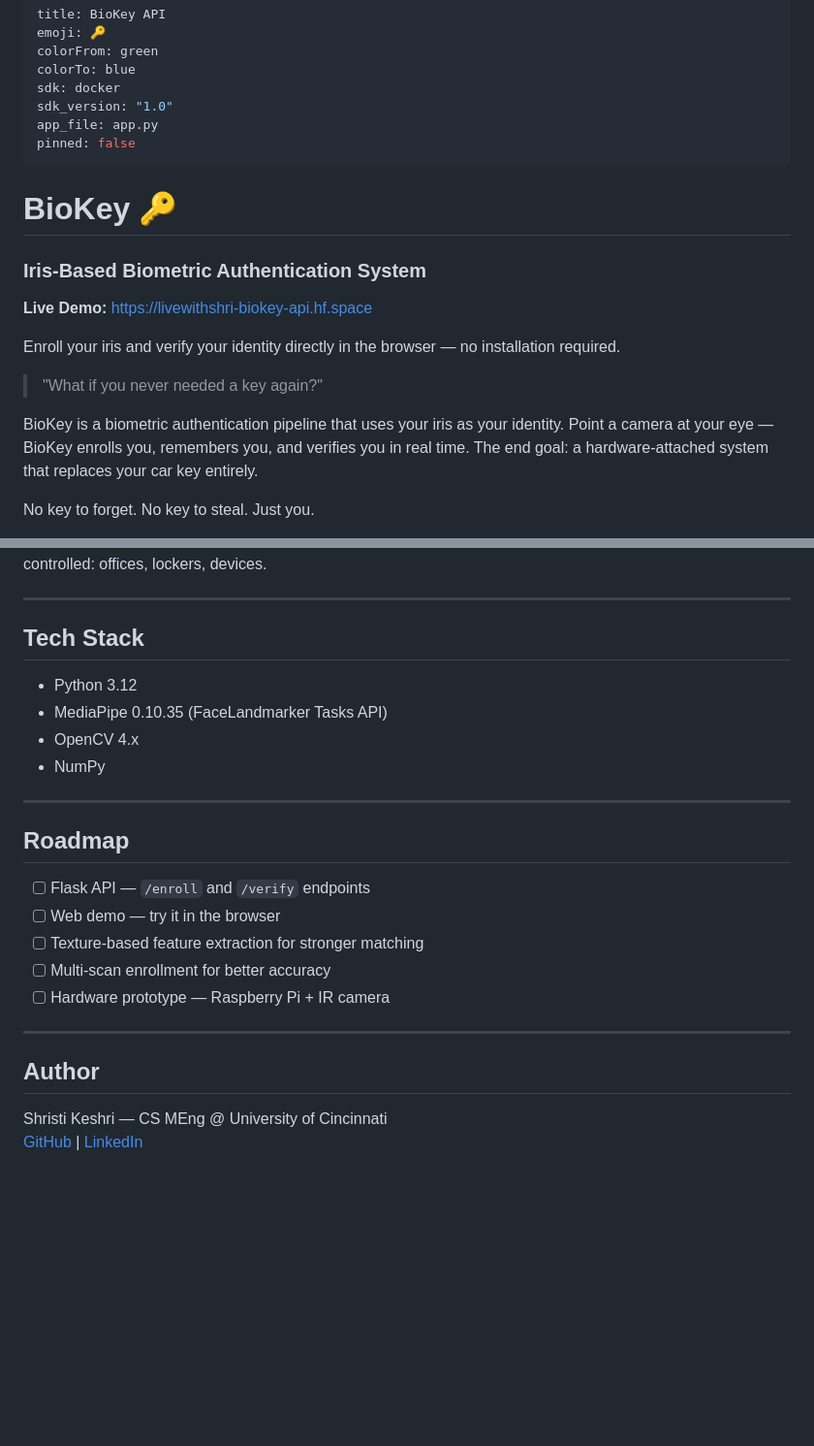
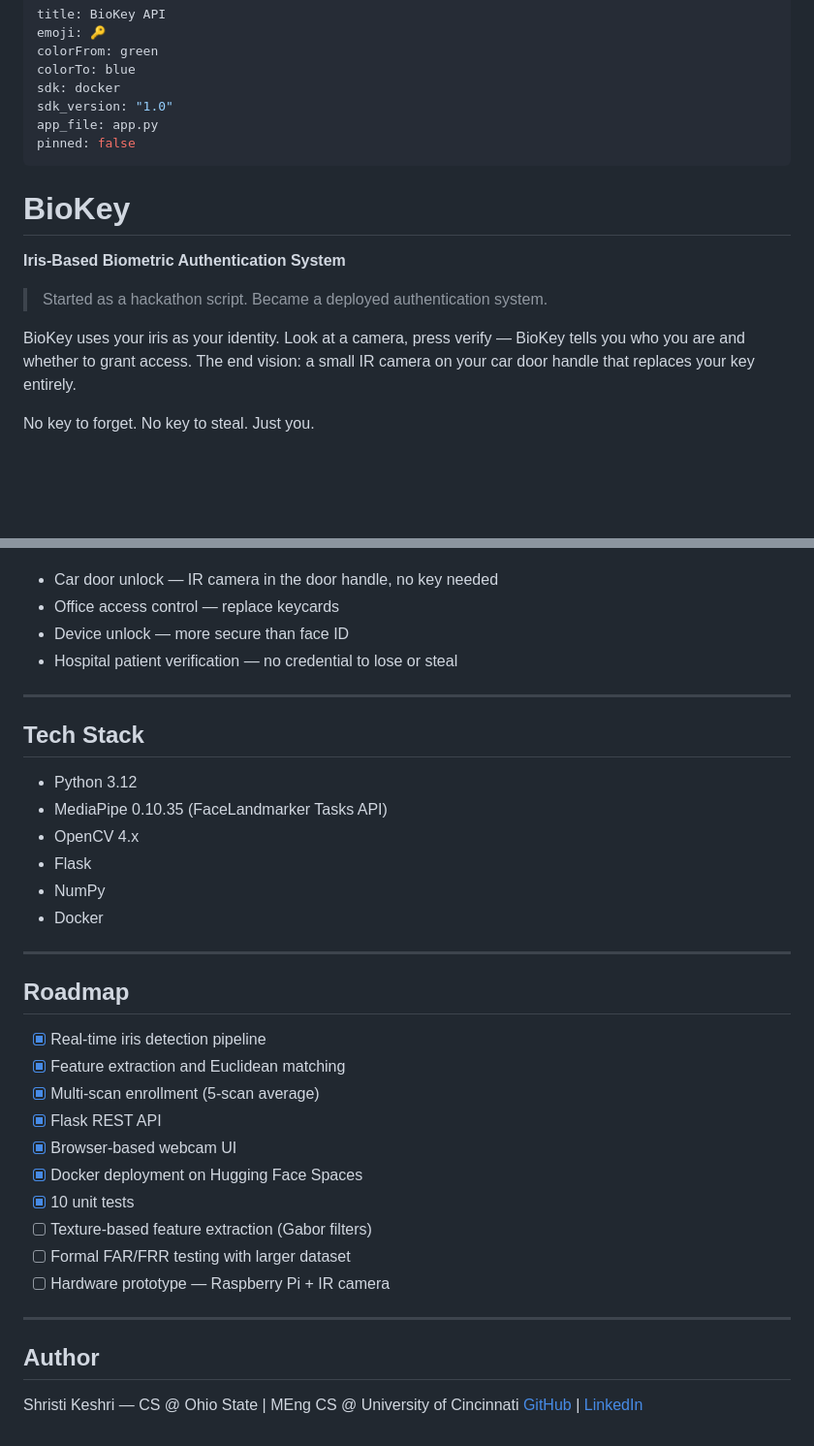
Before and after one commit to skeshri23/iris-recognition, a Markdown page: README.md, 2 parts joined by grey strips. Shown at 97% size. GitHub-like rendering; blank space fills up the shorter version.

```diff
--- a/README.md
+++ b/README.md
@@ -8,19 +8,14 @@ sdk_version: "1.0"
 app_file: app.py
 pinned: false
 ---
-# BioKey 🔑
-### Iris-Based Biometric Authentication System
 
-**Live Demo:** https://livewithshri-biokey-api.hf.space
+# BioKey
+**Iris-Based Biometric Authentication System**
 
-Enroll your iris and verify your identity directly in the browser —
-no installation required.
+> Started as a hackathon script. Became a deployed authentication system.
 
-> "What if you never needed a key again?"
-
-BioKey is a biometric authentication pipeline that uses your iris as your
-identity. Point a camera at your eye — BioKey enrolls you, remembers you,
-and verifies you in real time. The end goal: a hardware-attached system that
-replaces your car key entirely.
+BioKey uses your iris as your identity. Look at a camera, press verify —
+BioKey tells you who you are and whether to grant access. The end vision:
+a small IR camera on your car door handle that replaces your key entirely.
 
 No key to forget. No key to steal. Just you.
@@ -159,5 +147,9 @@ scans the driver's iris before unlocking. No physical key, no fob, no app.
 The same pipeline applies anywhere physical access needs to be controlled:
-offices, lockers, devices.
+
+- Car door unlock — IR camera in the door handle, no key needed
+- Office access control — replace keycards
+- Device unlock — more secure than face ID
+- Hospital patient verification — no credential to lose or steal
 
 ---
 
@@ -166,22 +158,28 @@ offices, lockers, devices.
 - Python 3.12
 - MediaPipe 0.10.35 (FaceLandmarker Tasks API)
 - OpenCV 4.x
+- Flask
 - NumPy
+- Docker
 
 ---
 
 ## Roadmap
 
-- [ ] Flask API — `/enroll` and `/verify` endpoints
-- [ ] Web demo — try it in the browser
-- [ ] Texture-based feature extraction for stronger matching
-- [ ] Multi-scan enrollment for better accuracy
+- [x] Real-time iris detection pipeline
+- [x] Feature extraction and Euclidean matching
+- [x] Multi-scan enrollment (5-scan average)
+- [x] Flask REST API
+- [x] Browser-based webcam UI
+- [x] Docker deployment on Hugging Face Spaces
+- [x] 10 unit tests
+- [ ] Texture-based feature extraction (Gabor filters)
+- [ ] Formal FAR/FRR testing with larger dataset
 - [ ] Hardware prototype — Raspberry Pi + IR camera
 
 ---
 
 ## Author
 
-Shristi Keshri — CS MEng @ University of Cincinnati
-[GitHub](https://github.com/skeshri23) |
-[LinkedIn](https://linkedin.com/in/shristikeshri2110/)
+Shristi Keshri — CS @ Ohio State | MEng CS @ University of Cincinnati
+[GitHub](https://github.com/skeshri23) | [LinkedIn](https://linkedin.com/in/shristikeshri2110)
```
Also changed, not shown: other parts of README.md (+90 -97 lines).
